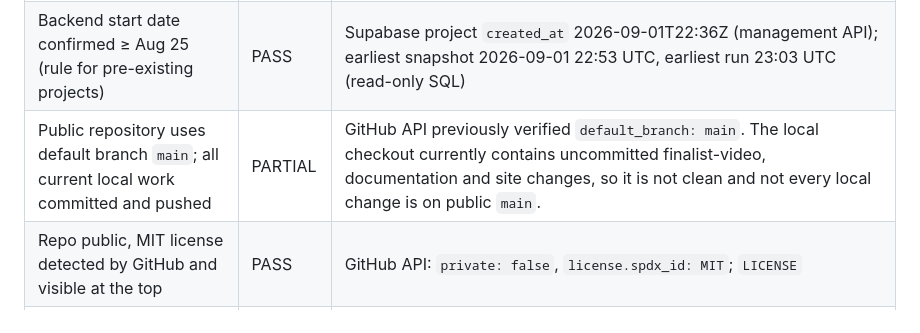
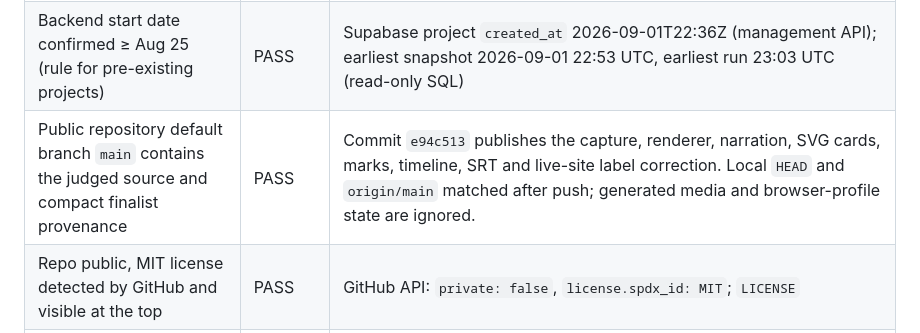
Before and after one commit to zaeem-rafiq/agentwire, a Markdown page: SUBMISSION_CHECKLIST.md, the part around the change. Rendered like a GitHub page.

Commit message:
docs: close the finalist source parity gate

```diff
--- a/SUBMISSION_CHECKLIST.md
+++ b/SUBMISSION_CHECKLIST.md
@@ -10,7 +10,7 @@ Updated 2026-09-04 ~00:21 PDT. Deadline on the Devpost page: **Sep 4 2026 @ 1:00
 | WebMCP actually used: 6 tools registered on `document.modelContext`, invoked by Chrome | PASS | `evidence/smoke_live_2026-09-03_final.txt`: 6/6 tools registered; all five read tools plus structured-error cases invoked through Chrome, exit 0. The write tool remained uninvoked. |
 | Work created inside the submission window (Aug 25 – deadline) | PASS | `evidence/git_history.txt` (first commit 2026-09-02 10:38 CDT); prior-work section in `README.md` and `SUBMISSION.md` |
 | Backend start date confirmed ≥ Aug 25 (rule for pre-existing projects) | PASS | Supabase project `created_at` 2026-09-01T22:36Z (management API); earliest snapshot 2026-09-01 22:53 UTC, earliest run 23:03 UTC (read-only SQL) |
-| Public repository uses default branch `main`; all current local work committed and pushed | PARTIAL | GitHub API previously verified `default_branch: main`. The local checkout currently contains uncommitted finalist-video, documentation and site changes, so it is not clean and not every local change is on public `main`. |
+| Public repository default branch `main` contains the judged source and compact finalist provenance | PASS | Commit `e94c513` publishes the capture, renderer, narration, SVG cards, marks, timeline, SRT and live-site label correction. Local `HEAD` and `origin/main` matched after push; generated media and browser-profile state are ignored. |
 | Repo public, MIT license detected by GitHub and visible at the top | PASS | GitHub API: `private: false`, `license.spdx_id: MIT`; `LICENSE` |
 | No secrets in history; `.gitignore` covers `.env*`, `.firebase/`, `supabase/.temp/` | PASS | history grep for key patterns: 0 hits; env files ever committed: none. The `sb_publishable_…` key in `site/index.html` is the intended anon key, scoped by RLS (`supabase/migrations/0001_init.sql`) |
 | `.env.example`, `LICENSE`, one-command install path | PASS | `.env.example`, `LICENSE`, `Makefile` (`make smoke`); no install step exists because there are no dependencies |
```
